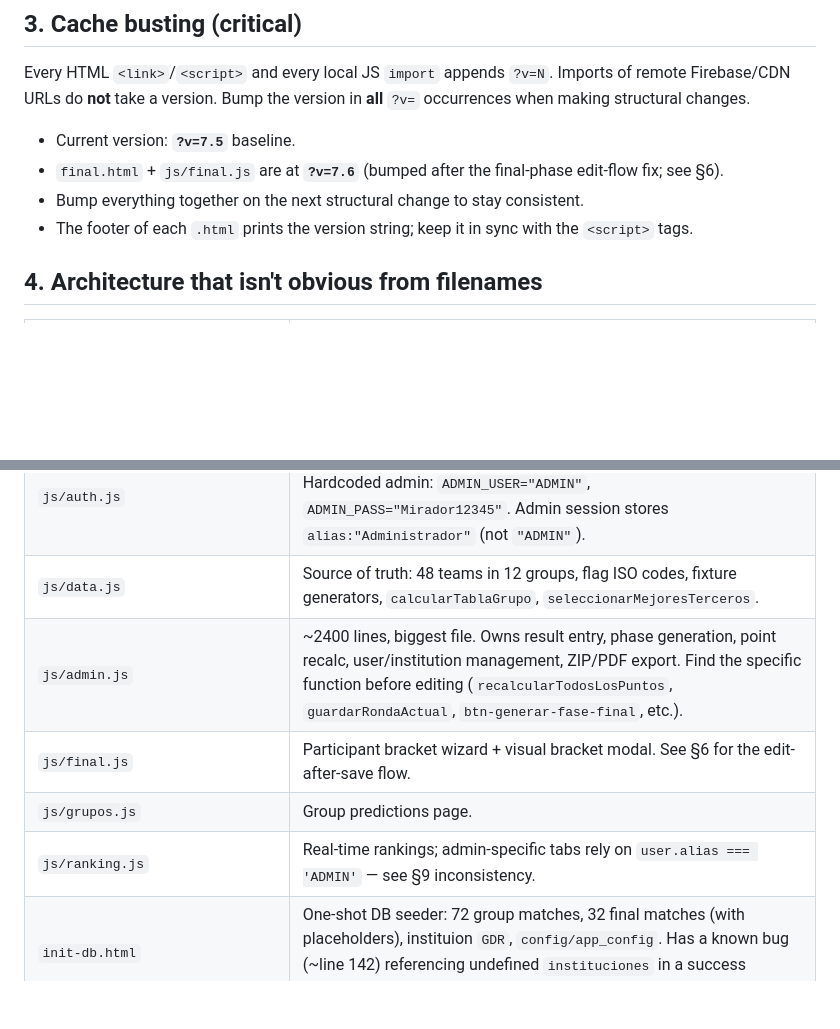
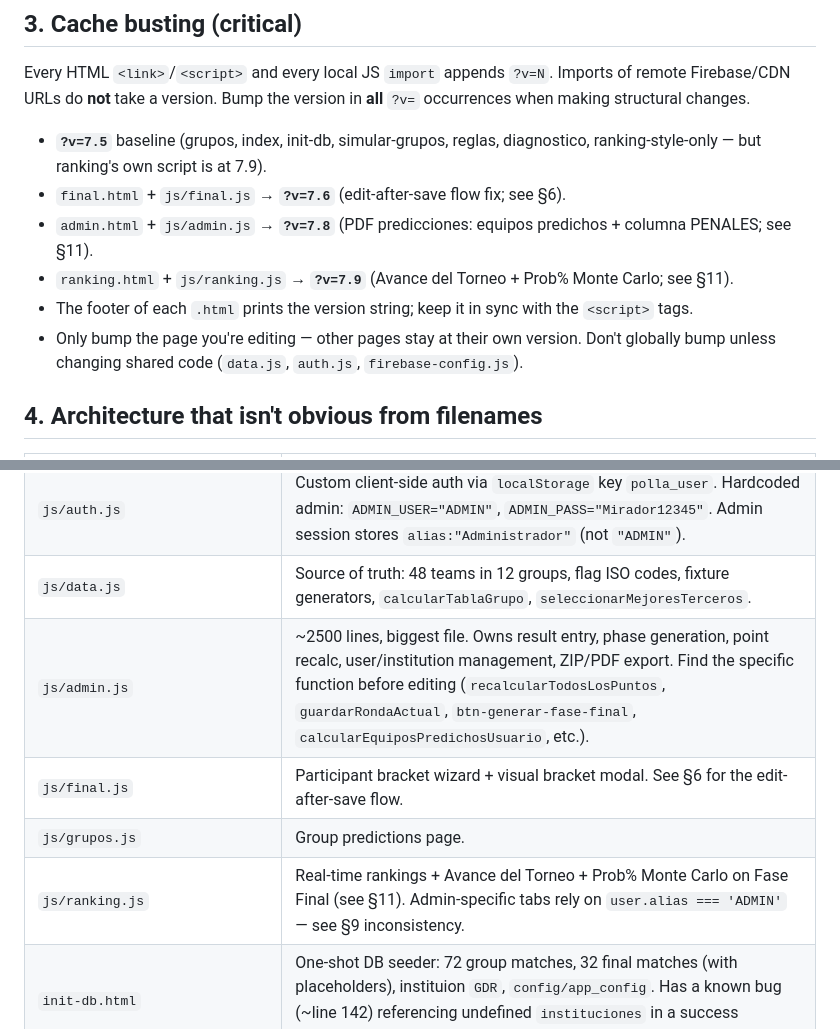
Before and after one commit to LojanoE/POLLA_MUNDIALISTA, a Markdown page: AGENTS.md, 2 parts joined by grey strips. Rendered like a GitHub page; blank space fills up the shorter version.

```diff
--- a/AGENTS.md
+++ b/AGENTS.md
@@ -20,10 +20,12 @@ Static frontend (no build, no framework) for a World Cup 2026 prediction pool (4
 
 Every HTML `<link>`/`<script>` and every local JS `import` appends `?v=N`. Imports of remote Firebase/CDN URLs do **not** take a version. Bump the version in **all** `?v=` occurrences when making structural changes.
 
-- Current version: **`?v=7.5`** baseline.
-- `final.html` + `js/final.js` are at **`?v=7.6`** (bumped after the final-phase edit-flow fix; see §6).
-- Bump everything together on the next structural change to stay consistent.
+- **`?v=7.5`** baseline (grupos, index, init-db, simular-grupos, reglas, diagnostico, ranking-style-only — but ranking's own script is at 7.9).
+- `final.html` + `js/final.js` → **`?v=7.6`** (edit-after-save flow fix; see §6).
+- `admin.html` + `js/admin.js` → **`?v=7.8`** (PDF predicciones: equipos predichos + columna PENALES; see §11).
+- `ranking.html` + `js/ranking.js` → **`?v=7.9`** (Avance del Torneo + Prob% Monte Carlo; see §11).
 - The footer of each `.html` prints the version string; keep it in sync with the `<script>` tags.
+- Only bump the page you're editing — other pages stay at their own version. Don't globally bump unless changing shared code (`data.js`, `auth.js`, `firebase-config.js`).
 
 ## 4. Architecture that isn't obvious from filenames
 
@@ -32,10 +34,10 @@ Every HTML `<link>`/`<script>` and every local JS `import` appends `?v=N`. Impor
 | `js/firebase-config.js` | Single Firebase init, exports `db`. API key hardcoded (public, open rules). |
 | `js/auth.js` | Custom client-side auth via `localStorage` key `polla_user`. Hardcoded admin: `ADMIN_USER="ADMIN"`, `ADMIN_PASS="Mirador12345"`. Admin session stores `alias:"Administrador"` (not `"ADMIN"`). |
 | `js/data.js` | Source of truth: 48 teams in 12 groups, flag ISO codes, fixture generators, `calcularTablaGrupo`, `seleccionarMejoresTerceros`. |
-| `js/admin.js` | ~2400 lines, biggest file. Owns result entry, phase generation, point recalc, user/institution management, ZIP/PDF export. Find the specific function before editing (`recalcularTodosLosPuntos`, `guardarRondaActual`, `btn-generar-fase-final`, etc.). |
+| `js/admin.js` | ~2500 lines, biggest file. Owns result entry, phase generation, point recalc, user/institution management, ZIP/PDF export. Find the specific function before editing (`recalcularTodosLosPuntos`, `guardarRondaActual`, `btn-generar-fase-final`, `calcularEquiposPredichosUsuario`, etc.). |
 | `js/final.js` | Participant bracket wizard + visual bracket modal. See §6 for the edit-after-save flow. |
 | `js/grupos.js` | Group predictions page. |
-| `js/ranking.js` | Real-time rankings; admin-specific tabs rely on `user.alias === 'ADMIN'` — see §9 inconsistency. |
+| `js/ranking.js` | Real-time rankings + Avance del Torneo + Prob% Monte Carlo on Fase Final (see §11). Admin-specific tabs rely on `user.alias === 'ADMIN'` — see §9 inconsistency. |
 | `init-db.html` | One-shot DB seeder: 72 group matches, 32 final matches (with placeholders), instituion `GDR`, `config/app_config`. Has a known bug (~line 142) referencing undefined `instituciones` in a success message. |
 | `diagnostico.html` | Firebase connection test. **Duplicates Firebase config inline** — keep in sync with `js/firebase-config.js` on any migration. |
 | `simular-grupos.html` | Creates 5 fake users (`SIM001`–`SIM005`) with random group predictions. |
```
Also changed, not shown: other parts of AGENTS.md (+25 -1 lines).
